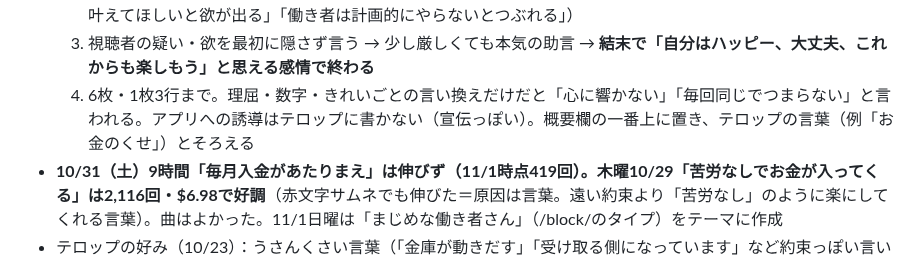
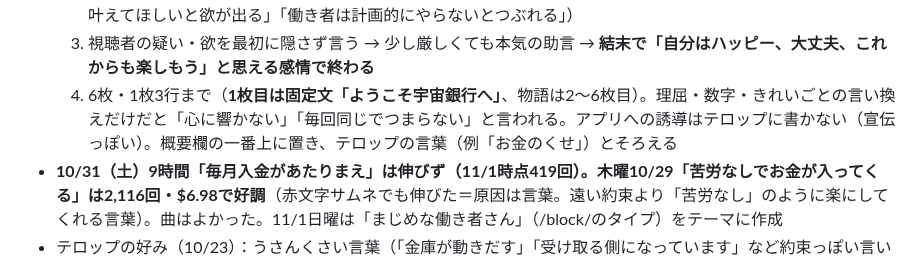
Before and after one commit to hyu1108-bot/kabu-note, a Markdown page: CLAUDE.md, the part around the change. GitHub-like rendering.

Commit message:
テロップ1枚目は固定文とメモ
Co-Authored-By: Claude Opus 5.5 <noreply@anthropic.com>
Claude-Session: https://claude.ai/code/session_018wWTRnyZrc9aQGZq9m36PG

```diff
--- a/CLAUDE.md
+++ b/CLAUDE.md
@@ -38,7 +38,7 @@
   1. まず「よくある案」を10個書き出し、それは使わない（ねぎらいから入る／「それは努力の証」と言い換え／「気づいていないだけで届いている」／お金からの手紙／予祝／預ける・手放す／宇宙・めぐる／許可を出す／感謝で締める／日曜の夕方のさみしさ など）
   2. 本人の本音をひとこと聞いて、それを骨にする（例：「楽に受け取っていいと言われても、どこから？」「今すぐ叶えてほしいと欲が出る」「働き者は計画的にやらないとつぶれる」）
   3. 視聴者の疑い・欲を最初に隠さず言う → 少し厳しくても本気の助言 → **結末で「自分はハッピー、大丈夫、これからも楽しもう」と思える感情で終わる**
-  4. 6枚・1枚3行まで。理屈・数字・きれいごとの言い換えだけだと「心に響かない」「毎回同じでつまらない」と言われる。アプリへの誘導はテロップに書かない（宣伝っぽい）。概要欄の一番上に置き、テロップの言葉（例「お金のくせ」）とそろえる
+  4. 6枚・1枚3行まで（**1枚目は固定文「ようこそ宇宙銀行へ」**、物語は2〜6枚目）。理屈・数字・きれいごとの言い換えだけだと「心に響かない」「毎回同じでつまらない」と言われる。アプリへの誘導はテロップに書かない（宣伝っぽい）。概要欄の一番上に置き、テロップの言葉（例「お金のくせ」）とそろえる
 - **10/31（土）9時間「毎月入金があたりまえ」は伸びず（11/1時点419回）。木曜10/29「苦労なしでお金が入ってくる」は2,116回・$6.98で好調**（赤文字サムネでも伸びた＝原因は言葉。遠い約束より「苦労なし」のように楽にしてくれる言葉）。曲はよかった。11/1日曜は「まじめな働き者さん」（/block/のタイプ）をテーマに作成
 - テロップの好み（10/23）：うさんくさい言葉（「金庫が動きだす」「受け取る側になっています」など約束っぽい言い切り）はNG。暗すぎるのもNG。「波動」はそのまま書かない。サムネは中身と違う言葉（例「遊んで暮らす方法」）は使わない。サムネの文字が先週と同じなら帯だけでも変える
 - 概要欄は本人の現行の型（「✨途中広告なしで3時間33分33秒聴き流せます✨」→ いちばん多く聴かれている動画 → ━━━ → 宇宙銀行へようこそ → この動画について → こんなときに → 使い方 → 今夜のアファメーション → コメントについて（888 受け取ります・予祝）→ 曜日テーマ（時刻付き）→ ワーク帳 → noteの3分の窓口ワーク https://note.com/mild_peony4259/n/n000d59b46ad0 → 登録URL → ご利用について → ハッシュタグ）。**登録URLは https://youtube.com/channel/UC3dlft_Coe09A5SvCvmFNeQ を必ず入れる**（空欄にしない）
```
